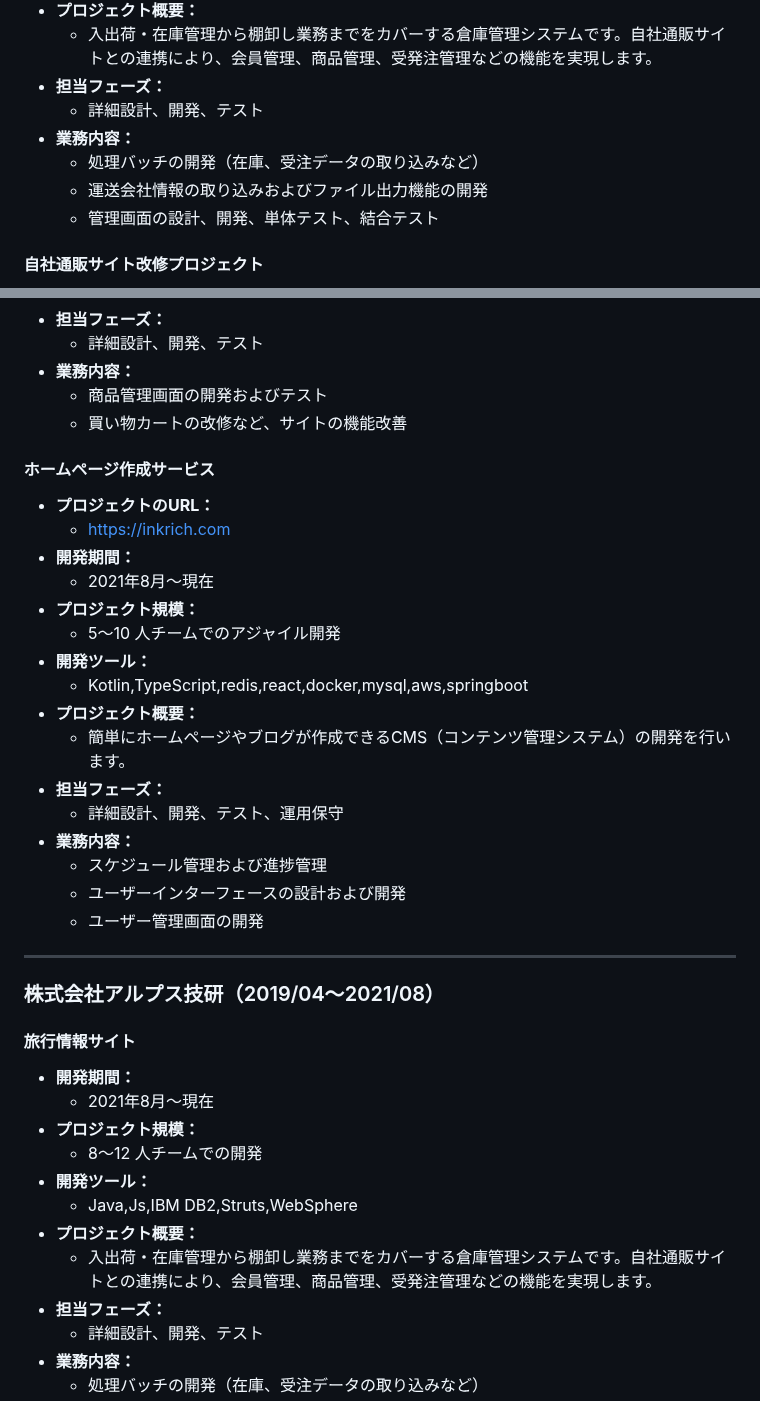
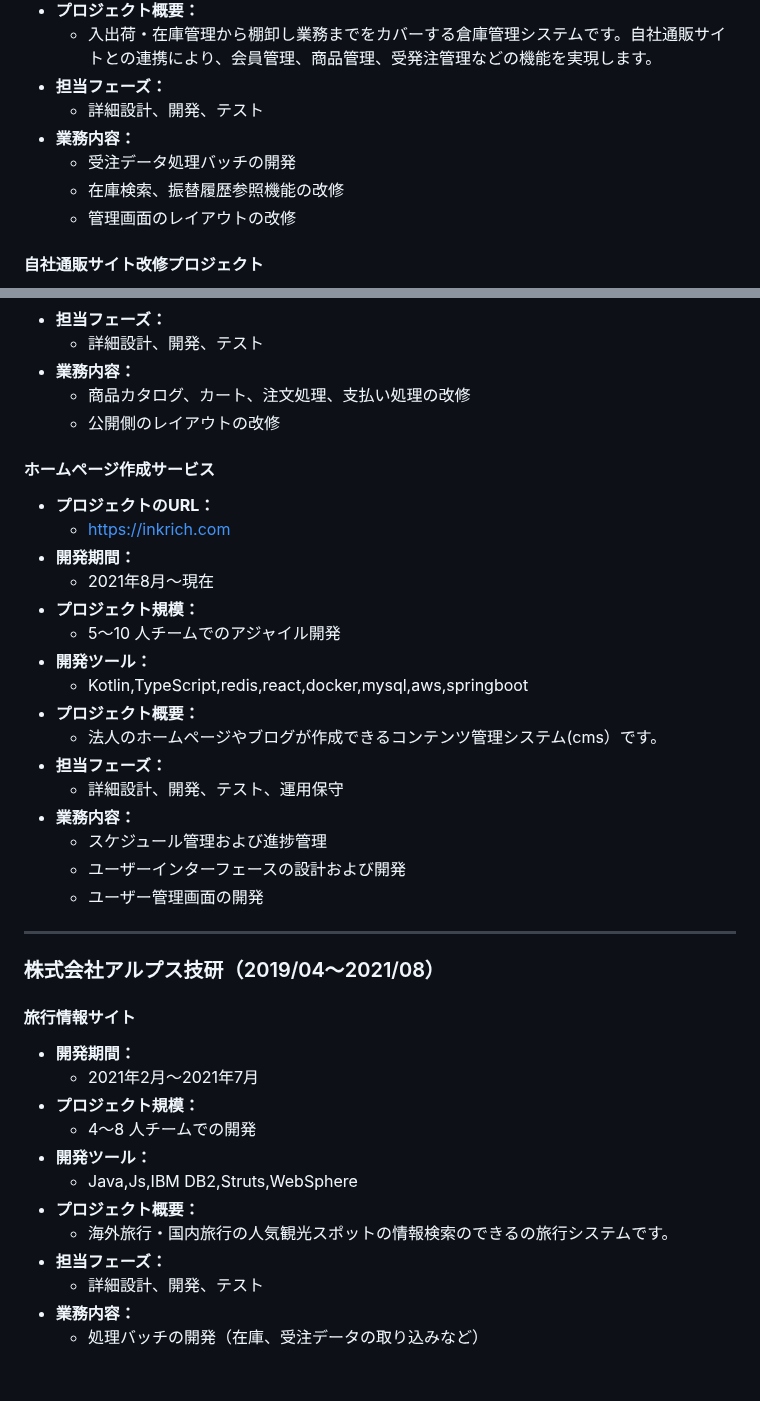
Before and after one commit to djydjy333/djydjy333.github.io, a Markdown page: README.md, 2 parts joined by grey strips. Drawn GitHub-style; blank space fills up the shorter version.

```diff
--- a/README.md
+++ b/README.md
@@ -55,9 +55,9 @@
 - **担当フェーズ：**
     - 詳細設計、開発、テスト
 - **業務内容：**
-    - 処理バッチの開発（在庫、受注データの取り込みなど）
-    - 運送会社情報の取り込みおよびファイル出力機能の開発
-    - 管理画面の設計、開発、単体テスト、結合テスト
+    - 受注データ処理バッチの開発
+    - 在庫検索、振替履歴参照機能の改修
+    - 管理画面のレイアウトの改修
 
 #### 自社通販サイト改修プロジェクト
 - **プロジェクトのURL：**
@@ -73,8 +73,8 @@
 - **担当フェーズ：**
     - 詳細設計、開発、テスト
 - **業務内容：**
-    - 商品管理画面の開発およびテスト
-    - 買い物カートの改修など、サイトの機能改善
+    - 商品カタログ、カート、注文処理、支払い処理の改修
+    - 公開側のレイアウトの改修
 
 #### ホームページ作成サービス
 - **プロジェクトのURL：**
@@ -86,7 +86,7 @@
 - **開発ツール：**
     - Kotlin,TypeScript,redis,react,docker,mysql,aws,springboot
 - **プロジェクト概要：**
-    - 簡単にホームページやブログが作成できるCMS（コンテンツ管理システム）の開発を行います。
+    - 法人のホームページやブログが作成できるコンテンツ管理システム(cms）です。
 - **担当フェーズ：**
     - 詳細設計、開発、テスト、運用保守
 - **業務内容：**
@@ -99,13 +99,13 @@
 
 #### 旅行情報サイト
 - **開発期間：**
-    - 2021年8月～現在
+    - 2021年2月～2021年7月
 - **プロジェクト規模：**
-    - 8〜12 人チームでの開発
+    - 4〜8 人チームでの開発
 - **開発ツール：**
     - Java,Js,IBM DB2,Struts,WebSphere
 - **プロジェクト概要：**
-    - 入出荷・在庫管理から棚卸し業務までをカバーする倉庫管理システムです。自社通販サイトとの連携により、会員管理、商品管理、受発注管理などの機能を実現します。
+    - 海外旅行・国内旅行の人気観光スポットの情報検索のできるの旅行システムです。
 - **担当フェーズ：**
     - 詳細設計、開発、テスト
 - **業務内容：**
```
